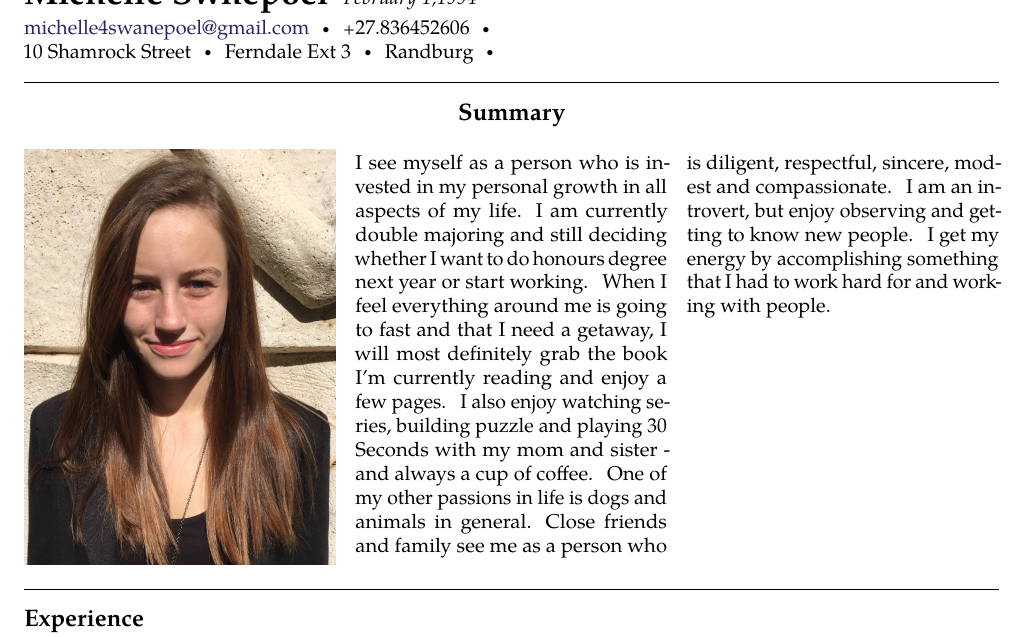
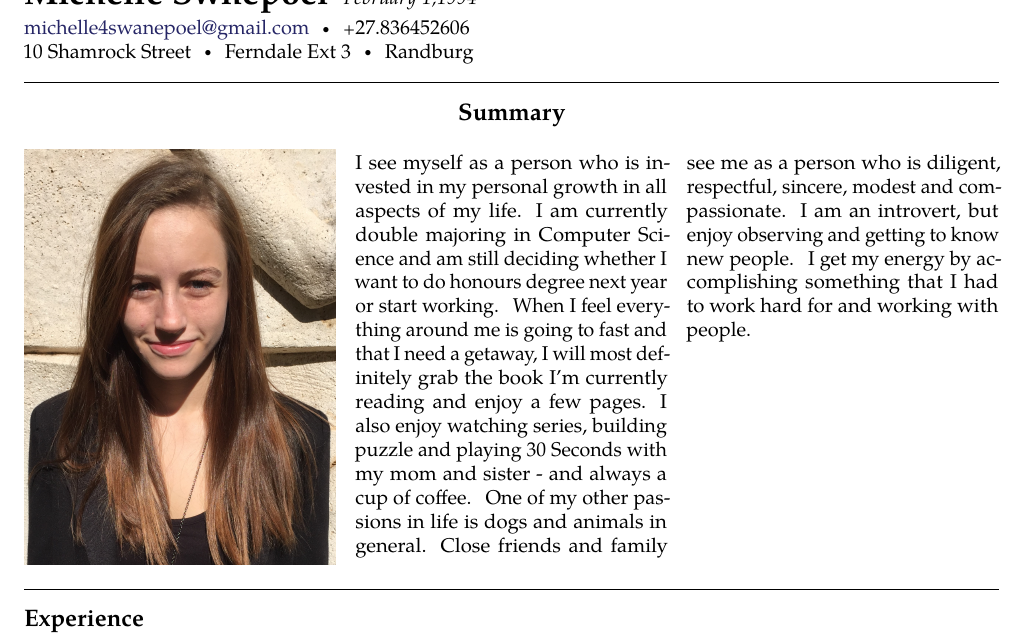
Before and after one commit to WMostert1/Vector-Software-Developers, a LaTeX document (Documentation/IronmanTT/IronManITT.tex, which reads Documentation/IronmanTT/michelle_swanepoel.tex): part of page 4 of 5, cut so that both start at the same text. Compiled offline with pdfLaTeX.

Commit message:
More fixing

```diff
--- a/Documentation/IronmanTT/michelle_swanepoel.tex
+++ b/Documentation/IronmanTT/michelle_swanepoel.tex
@@ -10,11 +10,11 @@
 \nobreakvspace{0.3em}  % add some page break averse vertical spacing
 
 \noindent\href{mailto:michelle4swanepoel.at.gmail.dot.com}{michelle4swanepoel\mbox{}@\mbox{}gmail.com}\sbull
-\textsmaller{+}27.836452606\sbull
+\textsmaller{+}27.836452606
 \\
 10 Shamrock Street\sbull
 Ferndale Ext 3\sbull
-Randburg\sbull
+Randburg
 
 \spacedhrule{0.9em}{-0.4em}  % a horizontal line with some vertical spacing before and after
 \begin{center}
@@ -25,7 +25,7 @@ Randburg\sbull
 \vspace{-1.3em}  % some vertical spacing
 \begin{multicols}{3}% open a multicolumn environment
 
-\noindent \includegraphics[width=\linewidth]{michelle}\\I see myself as a person who is invested in my personal growth in all aspects of my life. I am currently double majoring and still deciding whether I want to do honours degree next year or start working.  When I feel everything around me is going to fast and that I need a getaway, I will most definitely grab the book I'm currently reading and enjoy a few pages. I also enjoy watching series, building puzzle and playing 30 Seconds with my mom and sister - and always  a cup of coffee. One of my other passions in life is dogs and animals in general. Close friends and family see me as a person who is diligent, respectful, sincere, modest and compassionate. I am an introvert, but enjoy observing and getting to know new people. I get my energy by accomplishing something that I had to work hard for and working with people.
+\noindent \includegraphics[width=\linewidth]{michelle}\\I see myself as a person who is invested in my personal growth in all aspects of my life. I am currently double majoring in Computer Science and am still deciding whether I want to do honours degree next year or start working.  When I feel everything around me is going to fast and that I need a getaway, I will most definitely grab the book I'm currently reading and enjoy a few pages. I also enjoy watching series, building puzzle and playing 30 Seconds with my mom and sister - and always  a cup of coffee. One of my other passions in life is dogs and animals in general. Close friends and family see me as a person who is diligent, respectful, sincere, modest and compassionate. I am an introvert, but enjoy observing and getting to know new people. I get my energy by accomplishing something that I had to work hard for and working with people.
 
 
 \end{multicols}
```
Also changed, not shown: Documentation/Eavesdropping/michelle_swanepoel.tex (+3 -3 lines), 7 other files.
